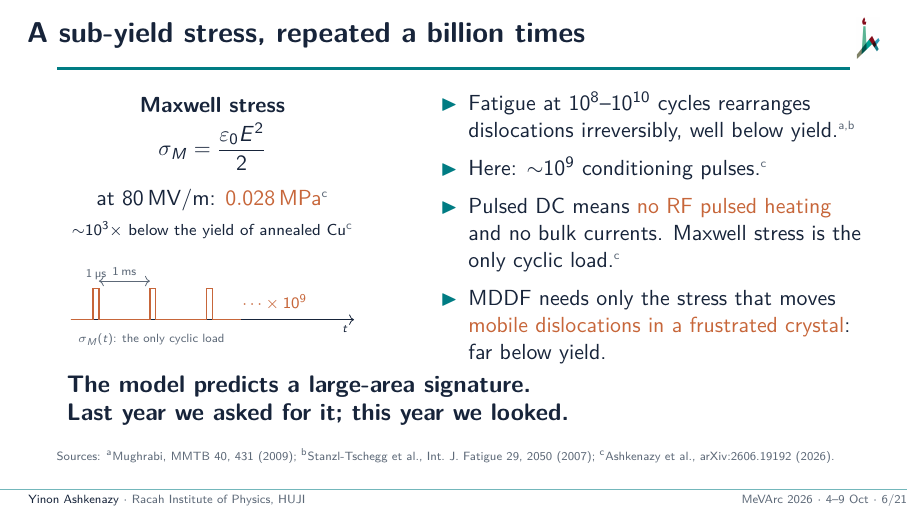
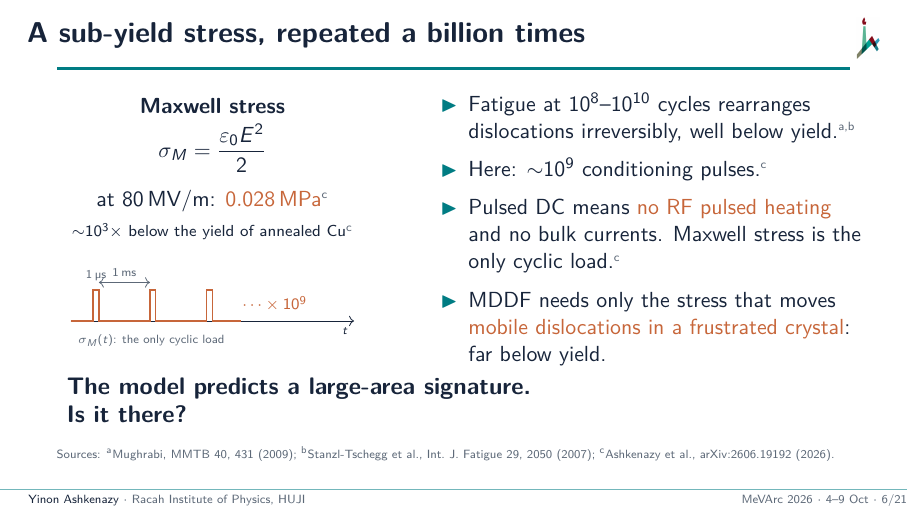
Before and after one commit to yinona/mevarc26, LaTeX slides (main.tex): page 6 of 25. Compiled offline with pdfLaTeX.

Commit message:
C. Frame 6 claim (main.tex L390): second line 'Is it there?' replaces 'Last year we asked for it; this year we looked.' (the group has been looking for about ten years; what is new is the large area). The 'last year' callback stays on frame 7. grep main.tex, slides and notes, for 'we looked', 'now we looked', 'this year we', 'finally looked', 'first time we': L390 was the only hit; the remaining 'this year' phrases (title note L188 'a large-area copper measurement', frame 6 note L392 'this year's large-area measurement') already put the novelty on the large area and stay; frame 20 callback unchanged

```diff
--- a/main.tex
+++ b/main.tex
@@ -387,7 +387,7 @@
         \item MDDF needs only the stress that moves \alert{mobile dislocations in a frustrated crystal}: far below yield.
       \end{itemize}
   \end{columns}
-  \claim{The model predicts a large-area signature.\\Last year we asked for it; this year we looked.}
+  \claim{The model predicts a large-area signature.\\Is it there?}
   \sources{\srcl{a}Mughrabi, MMTB 40, 431 (2009); \srcl{b}Stanzl-Tschegg et al., Int.\ J.\ Fatigue 29, 2050 (2007); \srcl{c}Ashkenazy et al., \condref.}
   \note{Maxwell stress is three orders of magnitude below yield. The point is not amplitude but accumulation. VHCF shows oscillatory loading well below yield still rearranges dislocations irreversibly for a billion cycles---our regime. Pulsed-DC is cleaner than RF structures: no RF magnetic field, no pulsed surface heating, no bulk Ohmic current. Maxwell stress is the only cyclic mechanical load. Earlier RF-based studies could never fully separate thermal fatigue from field effects. MDDF has no threshold at the yield stress; the relevant stress is what moves mobile dislocations in a frustrated crystal, far below yield. That argument bridges the 2025 model-and-microscopy story to this year's large-area measurement. (Optional aside: Jianyu, with Guodong Meng, and Veronika show field-driven deformation at the nanoscale this afternoon, 16:00 and 16:30.)}
 \end{frame}
```
